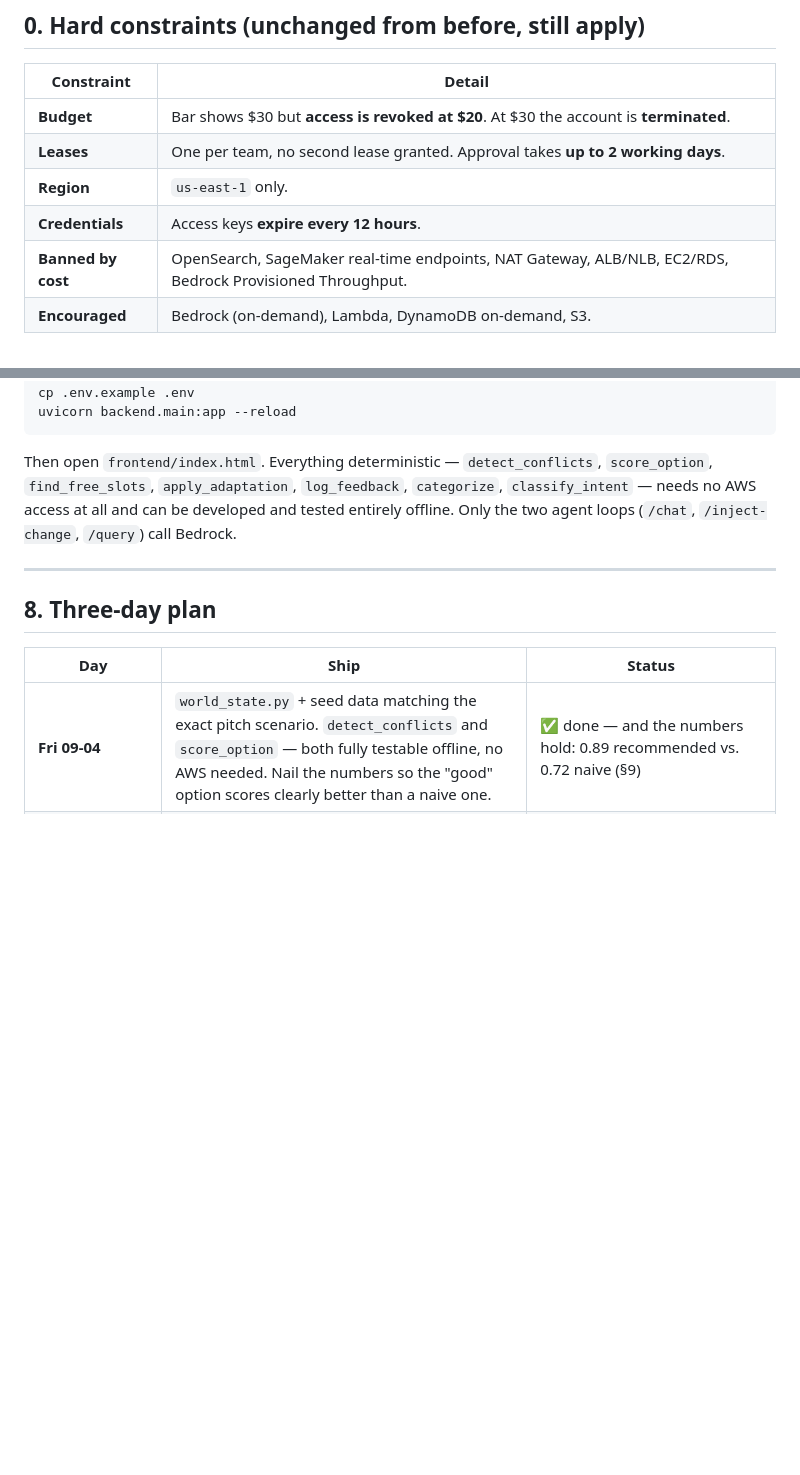
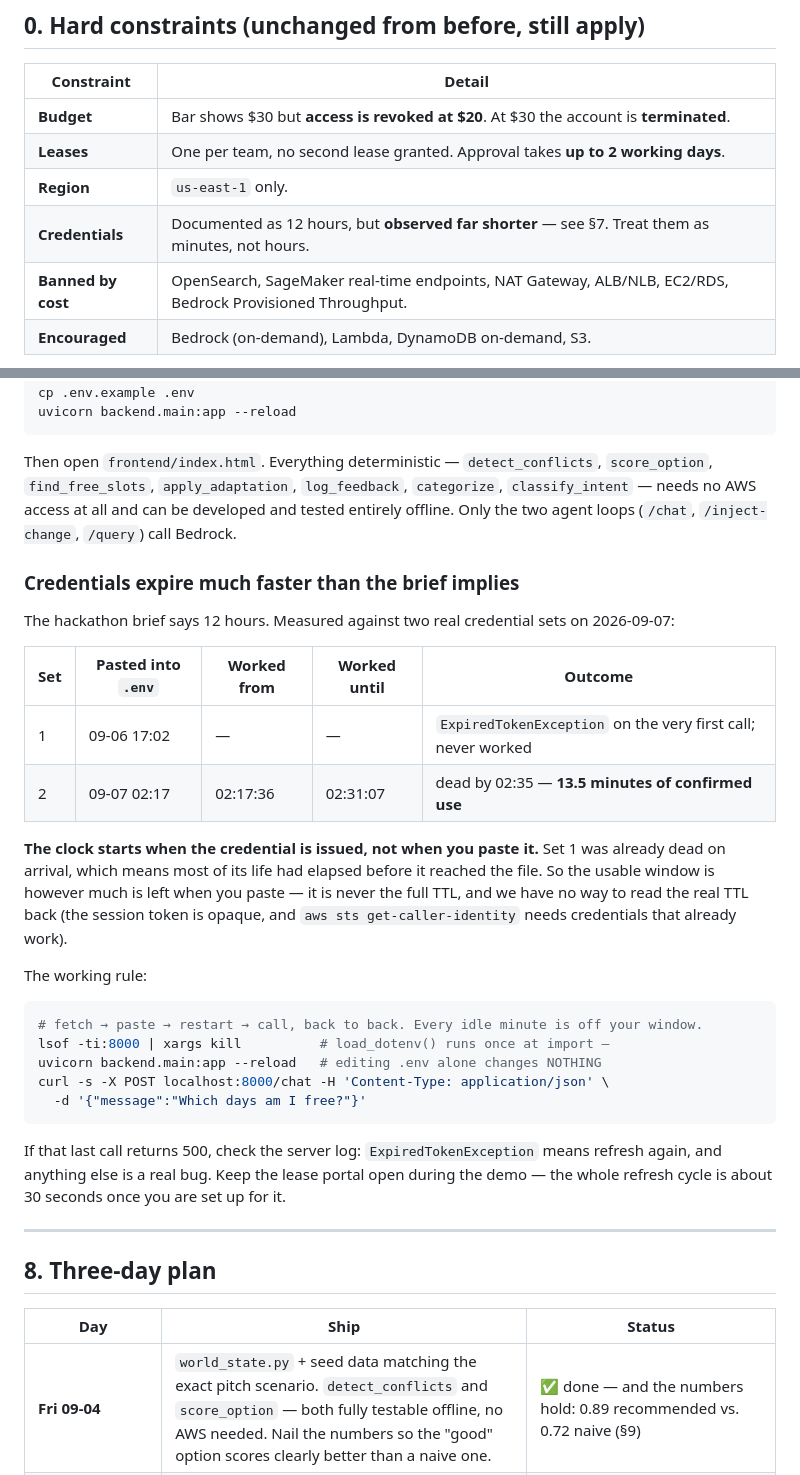
Before and after one commit to Joeongtengkiat/SimplifyNext2026, a Markdown page: README.md, 2 parts joined by grey strips. Drawn GitHub-style; blank space fills up the shorter version.

Commit message:
Correct the credential-expiry guidance to what we measured
The brief says access keys last 12 hours. Two real credential sets on
2026-09-07 behaved nothing like that: the first was already expired on
its very first call, and the second gave 13.5 minutes of confirmed use
before returning ExpiredTokenException.

The important part is that the clock starts at issue, not at paste — the
first set proves it, since most of its life was gone before it reached
the file. So the usable window is whatever remains when you paste, and
the real TTL is not readable (the session token is opaque and
get-caller-identity needs working credentials).

Records both measurements in §7, plus the fetch/paste/restart/call
sequence and the reminder that load_dotenv() runs once at import, so
editing .env without restarting the server does nothing. That last point
cost us several confusing rounds of "test now".

Co-Authored-By: Claude Opus 5 <noreply@anthropic.com>

````diff
--- a/README.md
+++ b/README.md
@@ -17,7 +17,7 @@ This replaces the earlier PhishTrace concept (a phishing-investigation agent)
 | **Budget** | Bar shows $30 but **access is revoked at $20**. At $30 the account is **terminated**. |
 | **Leases** | One per team, no second lease granted. Approval takes **up to 2 working days**. |
 | **Region** | `us-east-1` only. |
-| **Credentials** | Access keys **expire every 12 hours**. |
+| **Credentials** | Documented as 12 hours, but **observed far shorter** — see §7. Treat them as minutes, not hours. |
 | **Banned by cost** | OpenSearch, SageMaker real-time endpoints, NAT Gateway, ALB/NLB, EC2/RDS, Bedrock Provisioned Throughput. |
 | **Encouraged** | Bedrock (on-demand), Lambda, DynamoDB on-demand, S3. |
 
@@ -211,6 +211,29 @@ uvicorn backend.main:app --reload
 
 Then open `frontend/index.html`. Everything deterministic — `detect_conflicts`, `score_option`, `find_free_slots`, `apply_adaptation`, `log_feedback`, `categorize`, `classify_intent` — needs no AWS access at all and can be developed and tested entirely offline. Only the two agent loops (`/chat`, `/inject-change`, `/query`) call Bedrock.
 
+### Credentials expire much faster than the brief implies
+
+The hackathon brief says 12 hours. Measured against two real credential sets on 2026-09-07:
+
+| Set | Pasted into `.env` | Worked from | Worked until | Outcome |
+|---|---|---|---|---|
+| 1 | 09-06 17:02 | — | — | `ExpiredTokenException` on the very first call; never worked |
+| 2 | 09-07 02:17 | 02:17:36 | 02:31:07 | dead by 02:35 — **13.5 minutes of confirmed use** |
+
+**The clock starts when the credential is issued, not when you paste it.** Set 1 was already dead on arrival, which means most of its life had elapsed before it reached the file. So the usable window is however much is left when you paste — it is never the full TTL, and we have no way to read the real TTL back (the session token is opaque, and `aws sts get-caller-identity` needs credentials that already work).
+
+The working rule:
+
+```bash
+# fetch → paste → restart → call, back to back. Every idle minute is off your window.
+lsof -ti:8000 | xargs kill          # load_dotenv() runs once at import —
+uvicorn backend.main:app --reload   # editing .env alone changes NOTHING
+curl -s -X POST localhost:8000/chat -H 'Content-Type: application/json' \
+  -d '{"message":"Which days am I free?"}'
+```
+
+If that last call returns 500, check the server log: `ExpiredTokenException` means refresh again, and anything else is a real bug. Keep the lease portal open during the demo — the whole refresh cycle is about 30 seconds once you are set up for it.
+
 ---
 
 ## 8. Three-day plan
````
